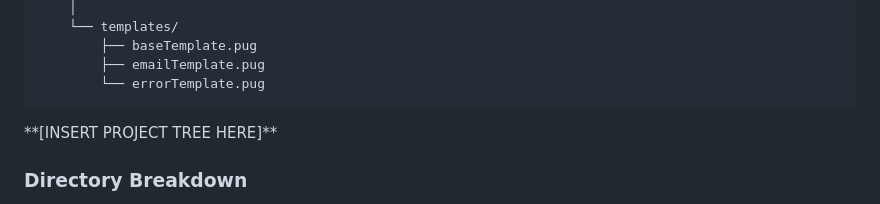
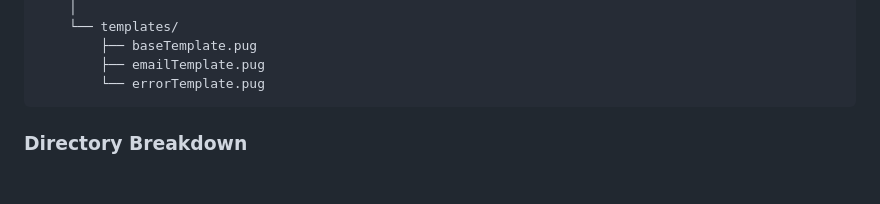
Before and after one commit to OmarLucky102/tour-booking-app, a Markdown page: README.md, the part around the change. Rendered like a GitHub page; folded sections open; blank space fills up the shorter version.

Commit message:
Remove project tree placeholder from README
Removed placeholder for project tree in README.

````diff
--- a/README.md
+++ b/README.md
@@ -103,7 +103,6 @@ natours/
 ```
 
 </details>
-**[INSERT PROJECT TREE HERE]**
 
 ### Directory Breakdown
 
````
